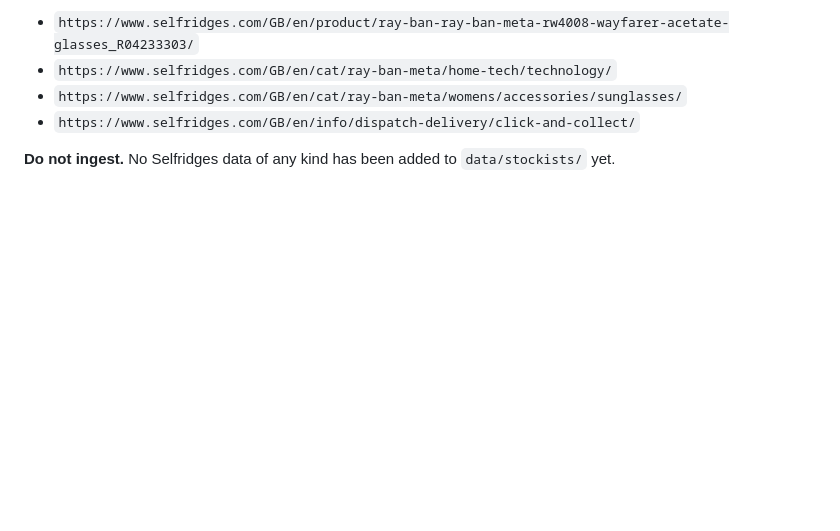
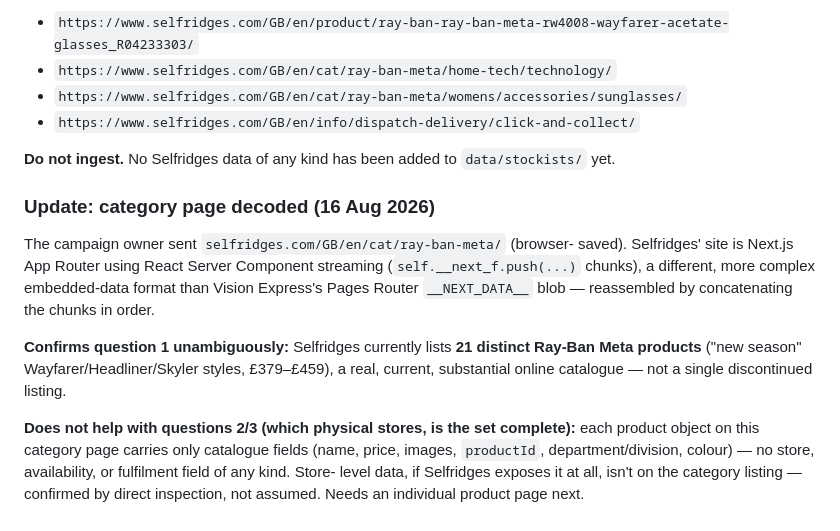
Before and after one commit to lizzywizzy26/ban-meta-glasses, a Markdown page: data/stockists/RETAILER-MATRIX.md, the part around the change. Drawn GitHub-style; blank space fills up the shorter version.

Commit message:
Decode Selfridges category page: 21 real Ray-Ban Meta products, no store data on this page
Confirms Selfridges currently sells Ray-Ban Meta at real scale (21 distinct
new-season SKUs, not a single discontinued listing) via the category
page's embedded React Server Component data (Next.js App Router's
self.__next_f streaming format, reassembled from its chunks).

Category-page product objects carry only catalogue fields (name, price,
images, IDs) - no store/availability/fulfilment field exists at this
level, confirmed by direct inspection. Store-level evidence, if it exists,
must come from an individual product page - still needed.

```diff
--- a/data/stockists/RETAILER-MATRIX.md
+++ b/data/stockists/RETAILER-MATRIX.md
@@ -594,3 +594,24 @@ any other first-party per-branch signal:
 
 **Do not ingest.** No Selfridges data of any kind has been added to
 `data/stockists/` yet.
+
+### Update: category page decoded (16 Aug 2026)
+
+The campaign owner sent `selfridges.com/GB/en/cat/ray-ban-meta/` (browser-
+saved). Selfridges' site is Next.js App Router using React Server
+Component streaming (`self.__next_f.push(...)` chunks), a different, more
+complex embedded-data format than Vision Express's Pages Router
+`__NEXT_DATA__` blob — reassembled by concatenating the chunks in order.
+
+**Confirms question 1 unambiguously:** Selfridges currently lists **21
+distinct Ray-Ban Meta products** ("new season" Wayfarer/Headliner/Skyler
+styles, £379–£459), a real, current, substantial online catalogue — not a
+single discontinued listing.
+
+**Does not help with questions 2/3 (which physical stores, is the set
+complete):** each product object on this category page carries only
+catalogue fields (name, price, images, `productId`, department/division,
+colour) — no store, availability, or fulfilment field of any kind. Store-
+level data, if Selfridges exposes it at all, isn't on the category listing
+— confirmed by direct inspection, not assumed. Needs an individual product
+page next.
```
